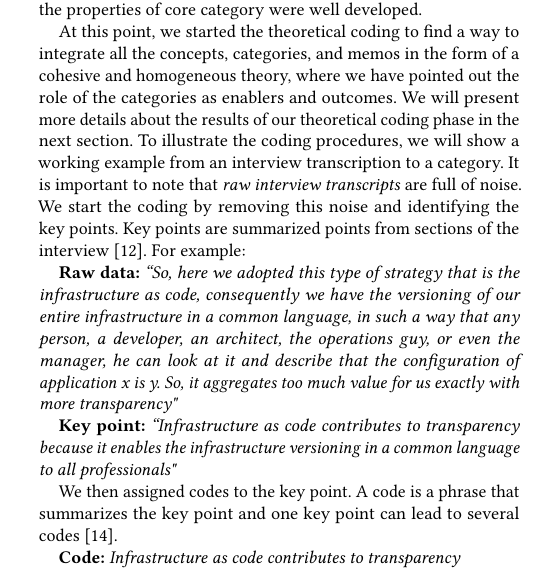
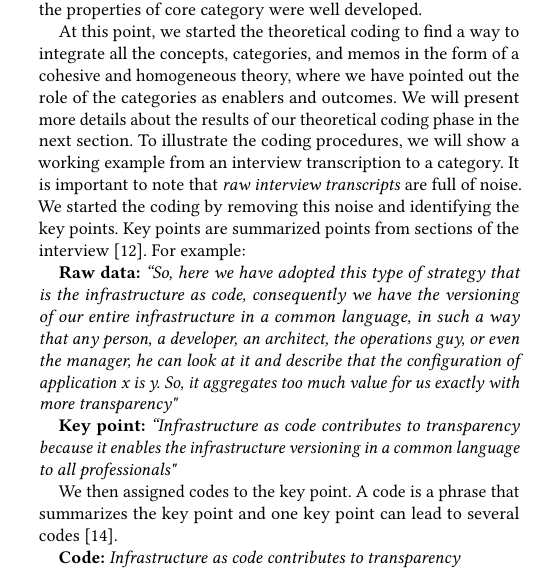
Before and after one commit to wweellddeerr/devops-esem, a LaTeX paper (main.tex, which reads 2_methodology.tex): part of one column of page 3 of 11, cut so that both start at the same text. Compiled offline with pdfLaTeX.

Commit message:
revisão gramatical da seção 2 concluída

```diff
--- a/2_methodology.tex
+++ b/2_methodology.tex
@@ -191,11 +191,11 @@ the results of our theoretical coding phase in the next section.
 To illustrate the coding procedures, we will show a working example from an
 interview transcription to a category.
 It is important to note that \emph{raw interview transcripts} are full of noise.
-We start the coding by removing this noise and identifying the key points.
+We started the coding by removing this noise and identifying the key points.
 Key points are summarized points from sections of the interview~\cite{georgieva2008best}.
 For example:
 
-\textbf{Raw data:} \textit{``So, here we adopted this type of strategy that is
+\textbf{Raw data:} \textit{``So, here we have adopted this type of strategy that is
 the infrastructure as code, consequently we have the versioning of our entire
 infrastructure in a common language, in such a way that any person, a
 developer, an architect, the operations guy, or even the manager, he can look
```
